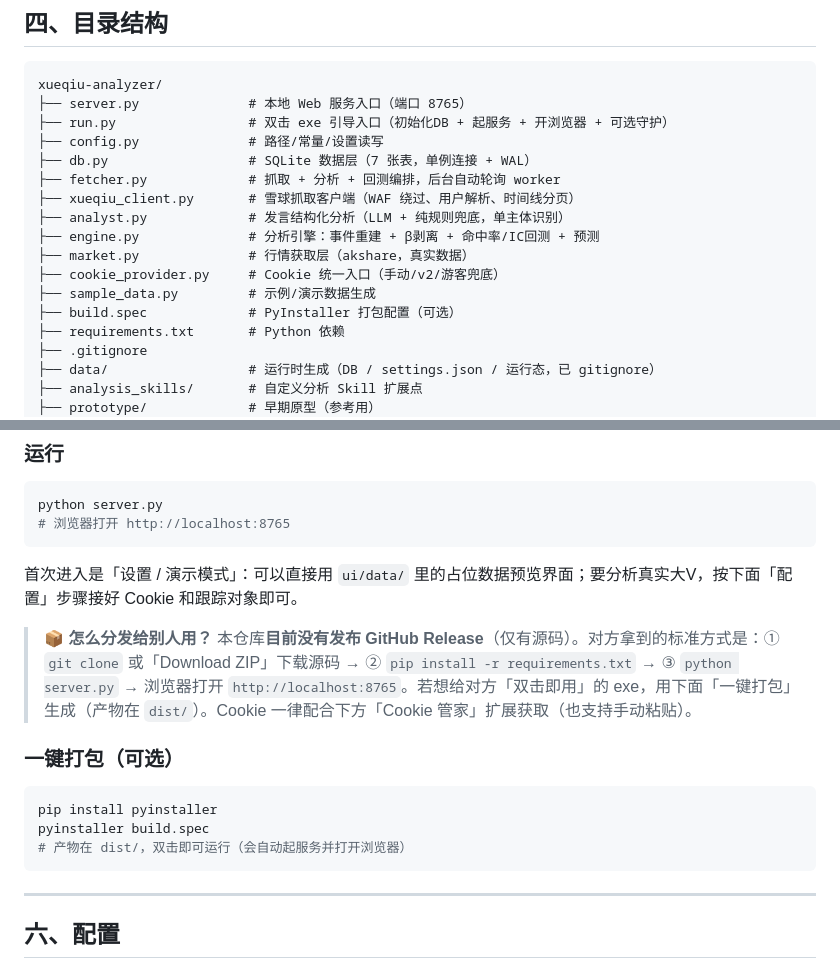
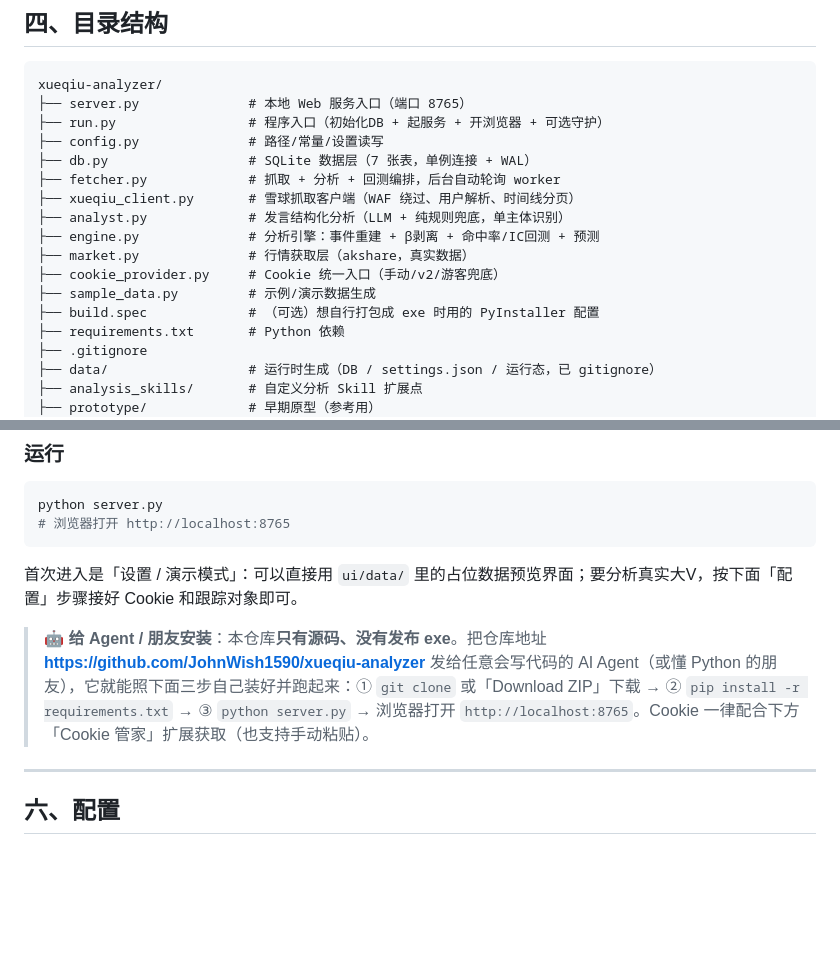
Before and after one commit to JohnWish1590/xueqiu-analyzer, a Markdown page: README.md, 2 parts joined by grey strips. Rendered like a GitHub page; blank space fills up the shorter version.

Commit message:
docs: 改为源码分发，README 写明安装步骤并说明把仓库地址发给 Agent 即可自装；移除 exe 打包说明

````diff
--- a/README.md
+++ b/README.md
@@ -77,7 +77,7 @@
 ```
 xueqiu-analyzer/
 ├── server.py              # 本地 Web 服务入口（端口 8765）
-├── run.py                 # 双击 exe 引导入口（初始化DB + 起服务 + 开浏览器 + 可选守护）
+├── run.py                 # 程序入口（初始化DB + 起服务 + 开浏览器 + 可选守护）
 ├── config.py              # 路径/常量/设置读写
 ├── db.py                  # SQLite 数据层（7 张表，单例连接 + WAL）
 ├── fetcher.py             # 抓取 + 分析 + 回测编排，后台自动轮询 worker
@@ -87,7 +87,7 @@ xueqiu-analyzer/
 ├── market.py              # 行情获取层（akshare，真实数据）
 ├── cookie_provider.py     # Cookie 统一入口（手动/v2/游客兜底）
 ├── sample_data.py         # 示例/演示数据生成
-├── build.spec             # PyInstaller 打包配置（可选）
+├── build.spec             # （可选）想自行打包成 exe 时用的 PyInstaller 配置
 ├── requirements.txt       # Python 依赖
 ├── .gitignore
 ├── data/                  # 运行时生成（DB / settings.json / 运行态，已 gitignore）
@@ -128,15 +128,7 @@ python server.py
 
 首次进入是「设置 / 演示模式」：可以直接用 `ui/data/` 里的占位数据预览界面；要分析真实大V，按下面「配置」步骤接好 Cookie 和跟踪对象即可。
 
-> **📦 怎么分发给别人用？** 本仓库**目前没有发布 GitHub Release**（仅有源码）。对方拿到的标准方式是：① `git clone` 或「Download ZIP」下载源码 → ② `pip install -r requirements.txt` → ③ `python server.py` → 浏览器打开 `http://localhost:8765`。若想给对方「双击即用」的 exe，用下面「一键打包」生成（产物在 `dist/`）。Cookie 一律配合下方「Cookie 管家」扩展获取（也支持手动粘贴）。
-
-### 一键打包（可选）
-
-```bash
-pip install pyinstaller
-pyinstaller build.spec
-# 产物在 dist/，双击即可运行（会自动起服务并打开浏览器）
-```
+> **🤖 给 Agent / 朋友安装**：本仓库**只有源码、没有发布 exe**。把仓库地址 **https://github.com/JohnWish1590/xueqiu-analyzer** 发给任意会写代码的 AI Agent（或懂 Python 的朋友），它就能照下面三步自己装好并跑起来：① `git clone` 或「Download ZIP」下载 → ② `pip install -r requirements.txt` → ③ `python server.py` → 浏览器打开 `http://localhost:8765`。Cookie 一律配合下方「Cookie 管家」扩展获取（也支持手动粘贴）。
 
 ---
 
````
